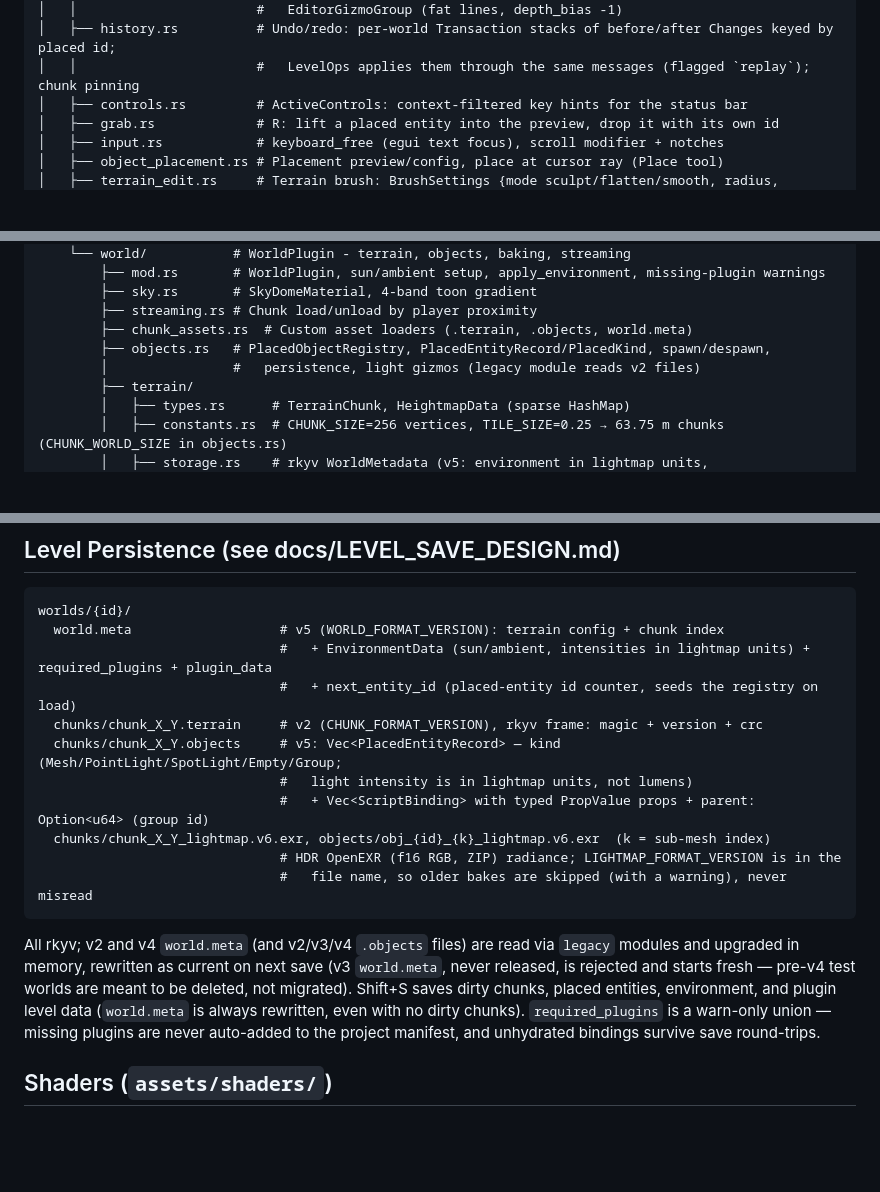
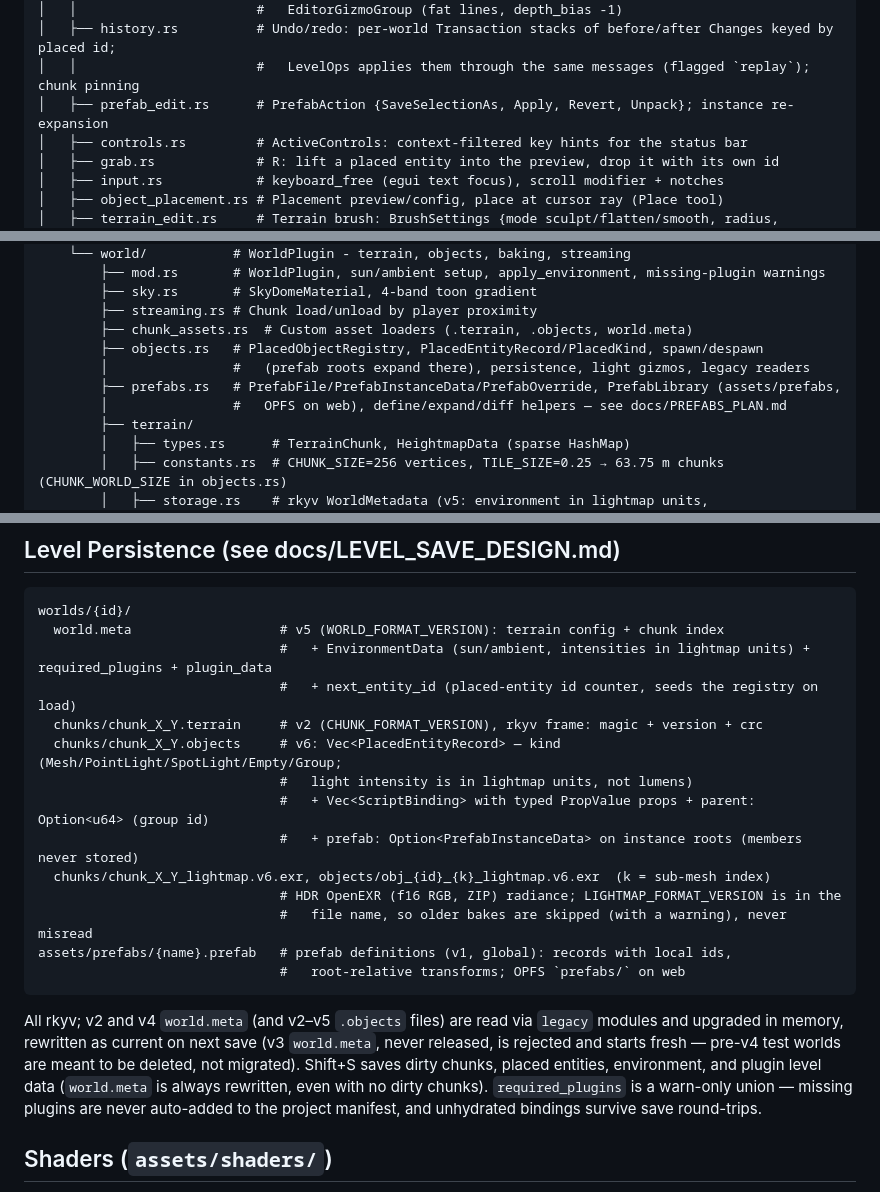
Before and after one commit to ssMMiles/cafe-sim-game-engine, a Markdown page: CLAUDE.md, 3 parts joined by grey strips. GitHub-like rendering; blank space fills up the shorter version.

````diff
--- a/CLAUDE.md
+++ b/CLAUDE.md
@@ -99,6 +99,7 @@ src/
 │   │                       #   EditorGizmoGroup (fat lines, depth_bias -1)
 │   ├── history.rs          # Undo/redo: per-world Transaction stacks of before/after Changes keyed by placed id;
 │   │                       #   LevelOps applies them through the same messages (flagged `replay`); chunk pinning
+│   ├── prefab_edit.rs      # PrefabAction {SaveSelectionAs, Apply, Revert, Unpack}; instance re-expansion
 │   ├── controls.rs         # ActiveControls: context-filtered key hints for the status bar
 │   ├── grab.rs             # R: lift a placed entity into the preview, drop it with its own id
 │   ├── input.rs            # keyboard_free (egui text focus), scroll modifier + notches
@@ -127,8 +128,10 @@ src/
         ├── sky.rs       # SkyDomeMaterial, 4-band toon gradient
         ├── streaming.rs # Chunk load/unload by player proximity
         ├── chunk_assets.rs  # Custom asset loaders (.terrain, .objects, world.meta)
-        ├── objects.rs   # PlacedObjectRegistry, PlacedEntityRecord/PlacedKind, spawn/despawn,
-        │                #   persistence, light gizmos (legacy module reads v2 files)
+        ├── objects.rs   # PlacedObjectRegistry, PlacedEntityRecord/PlacedKind, spawn/despawn
+        │                #   (prefab roots expand there), persistence, light gizmos, legacy readers
+        ├── prefabs.rs   # PrefabFile/PrefabInstanceData/PrefabOverride, PrefabLibrary (assets/prefabs,
+        │                #   OPFS on web), define/expand/diff helpers — see docs/PREFABS_PLAN.md
         ├── terrain/
         │   ├── types.rs      # TerrainChunk, HeightmapData (sparse HashMap)
         │   ├── constants.rs  # CHUNK_SIZE=256 vertices, TILE_SIZE=0.25 → 63.75 m chunks (CHUNK_WORLD_SIZE in objects.rs)
@@ -176,15 +179,18 @@ worlds/{id}/
                                #   + EnvironmentData (sun/ambient, intensities in lightmap units) + required_plugins + plugin_data
                                #   + next_entity_id (placed-entity id counter, seeds the registry on load)
   chunks/chunk_X_Y.terrain     # v2 (CHUNK_FORMAT_VERSION), rkyv frame: magic + version + crc
-  chunks/chunk_X_Y.objects     # v5: Vec<PlacedEntityRecord> — kind (Mesh/PointLight/SpotLight/Empty/Group;
+  chunks/chunk_X_Y.objects     # v6: Vec<PlacedEntityRecord> — kind (Mesh/PointLight/SpotLight/Empty/Group;
                                #   light intensity is in lightmap units, not lumens)
                                #   + Vec<ScriptBinding> with typed PropValue props + parent: Option<u64> (group id)
+                               #   + prefab: Option<PrefabInstanceData> on instance roots (members never stored)
   chunks/chunk_X_Y_lightmap.v6.exr, objects/obj_{id}_{k}_lightmap.v6.exr  (k = sub-mesh index)
                                # HDR OpenEXR (f16 RGB, ZIP) radiance; LIGHTMAP_FORMAT_VERSION is in the
                                #   file name, so older bakes are skipped (with a warning), never misread
+assets/prefabs/{name}.prefab   # prefab definitions (v1, global): records with local ids,
+                               #   root-relative transforms; OPFS `prefabs/` on web
 ```
 
-All rkyv; v2 and v4 `world.meta` (and v2/v3/v4 `.objects` files) are read via `legacy` modules and upgraded in memory, rewritten as current on next save (v3 `world.meta`, never released, is rejected and starts fresh — pre-v4 test worlds are meant to be deleted, not migrated). Shift+S saves dirty chunks, placed entities, environment, and plugin level data (`world.meta` is always rewritten, even with no dirty chunks). `required_plugins` is a warn-only union — missing plugins are never auto-added to the project manifest, and unhydrated bindings survive save round-trips.
+All rkyv; v2 and v4 `world.meta` (and v2–v5 `.objects` files) are read via `legacy` modules and upgraded in memory, rewritten as current on next save (v3 `world.meta`, never released, is rejected and starts fresh — pre-v4 test worlds are meant to be deleted, not migrated). Shift+S saves dirty chunks, placed entities, environment, and plugin level data (`world.meta` is always rewritten, even with no dirty chunks). `required_plugins` is a warn-only union — missing plugins are never auto-added to the project manifest, and unhydrated bindings survive save round-trips.
 
 ## Shaders (`assets/shaders/`)
 
````
Also changed, not shown: other parts of CLAUDE.md (+1 -0 lines), docs/ASSET_BROWSER_PLAN.md (added, +208 -0 lines), docs/PREFABS_PLAN.md (+15 -1 lines).
